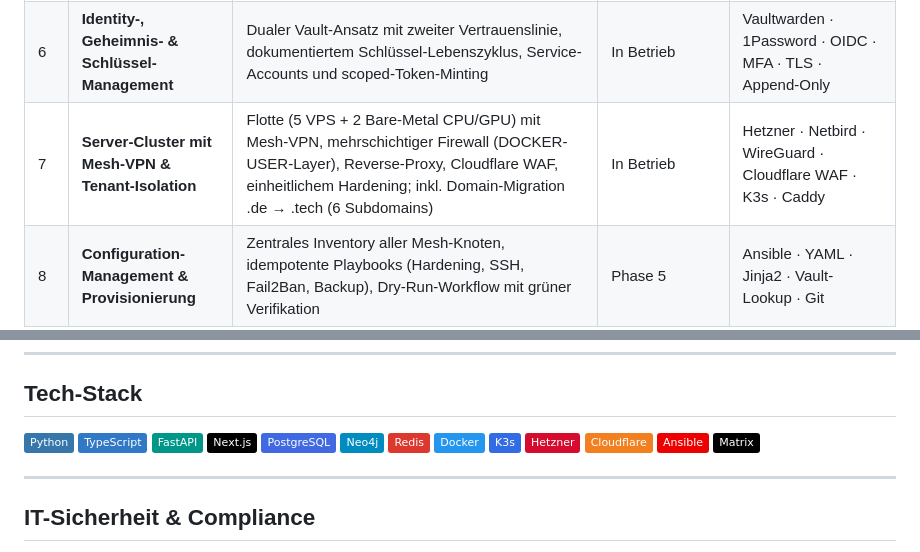
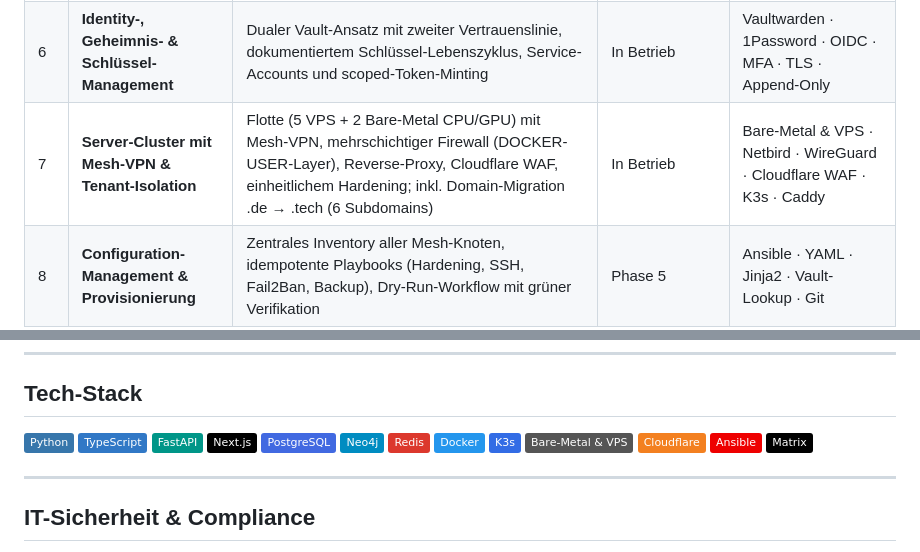
Before and after one commit to frank-wichert/frank-wichert, a Markdown page: README.md, 2 parts joined by grey strips. Drawn GitHub-style; badges without logos.

Commit message:
profil: Hetzner neutralisieren (Bare-Metal & VPS) in Zeile 7 + Tech-Stack-Badge
Co-Authored-By: Claude Opus 4.8 (1M context) <noreply@anthropic.com>

```diff
--- a/README.md
+++ b/README.md
@@ -87,7 +87,7 @@ flowchart TD
 | 4 | **Wissens-Architektur & Self-Hosted-Wiki** | Souveräner Knowledge-Hub auf Outline (docs.darion-ai.tech) mit SSO und Federation zum Agenten-Wissensspeicher | Produktiv | Outline · Keycloak · Cloudflare Access · PostgreSQL · MinIO |
 | 5 | **KI-Governance — Supporter ⇄ Assistenz** | Hart getrennte interne KI-Rollen nach Least-Privilege (ERP-Supporter ohne Dokumente vs. need-to-know-RAG-Assistenz), durchgesetzt in der DB statt im Prompt, EU-AI-Act-konform | Konzept build-ready | PostgreSQL RLS · JWT · RAG · EU AI Act Art. 50 · Redact-before-Embed |
 | 6 | **Identity-, Geheimnis- & Schlüssel-Management** | Dualer Vault-Ansatz mit zweiter Vertrauenslinie, dokumentiertem Schlüssel-Lebenszyklus, Service-Accounts und scoped-Token-Minting | In Betrieb | Vaultwarden · 1Password · OIDC · MFA · TLS · Append-Only |
-| 7 | **Server-Cluster mit Mesh-VPN & Tenant-Isolation** | Flotte (5 VPS + 2 Bare-Metal CPU/GPU) mit Mesh-VPN, mehrschichtiger Firewall (DOCKER-USER-Layer), Reverse-Proxy, Cloudflare WAF, einheitlichem Hardening; inkl. Domain-Migration .de → .tech (6 Subdomains) | In Betrieb | Hetzner · Netbird · WireGuard · Cloudflare WAF · K3s · Caddy |
+| 7 | **Server-Cluster mit Mesh-VPN & Tenant-Isolation** | Flotte (5 VPS + 2 Bare-Metal CPU/GPU) mit Mesh-VPN, mehrschichtiger Firewall (DOCKER-USER-Layer), Reverse-Proxy, Cloudflare WAF, einheitlichem Hardening; inkl. Domain-Migration .de → .tech (6 Subdomains) | In Betrieb | Bare-Metal & VPS · Netbird · WireGuard · Cloudflare WAF · K3s · Caddy |
 | 8 | **Configuration-Management & Provisionierung** | Zentrales Inventory aller Mesh-Knoten, idempotente Playbooks (Hardening, SSH, Fail2Ban, Backup), Dry-Run-Workflow mit grüner Verifikation | Phase 5 | Ansible · YAML · Jinja2 · Vault-Lookup · Git |
 | 9 | **E2EE-Messaging-Migration** | Vollständige Ablösung von Telegram durch self-hosted Matrix mit Cross-Signing, gehärteter Webhook-API mit Themenkanälen, bewusster Federations-Reduktion | Phasen 1–4 fertig | Matrix-Synapse · Element · matrix-nio · Olm/Megolm · Cross-Signing |
 | 10 | **Backup-, Monitoring- & Observability-Stack** | Append-Only-Backup mit Restore-Verifikation und Offsite-Kopie; Live-Cockpit (SSE) für Fleet-Health, LLM-Spend, Backup-Status, Heartbeat; node_exporter-Flottenabdeckung | In Betrieb | restic · SFTP · PostgreSQL · OpenTelemetry · Prometheus · SSE |
@@ -110,7 +110,7 @@ flowchart TD
 ![Redis](https://img.shields.io/badge/Redis-DC382D?style=flat&logo=redis&logoColor=white)
 ![Docker](https://img.shields.io/badge/Docker-2496ED?style=flat&logo=docker&logoColor=white)
 ![Kubernetes](https://img.shields.io/badge/K3s-326CE5?style=flat&logo=kubernetes&logoColor=white)
-![Hetzner](https://img.shields.io/badge/Hetzner-D50C2D?style=flat&logo=hetzner&logoColor=white)
+![Bare-Metal & VPS](https://img.shields.io/badge/Bare--Metal_%26_VPS-555555?style=flat)
 ![Cloudflare](https://img.shields.io/badge/Cloudflare-F38020?style=flat&logo=cloudflare&logoColor=white)
 ![Ansible](https://img.shields.io/badge/Ansible-EE0000?style=flat&logo=ansible&logoColor=white)
 ![Matrix](https://img.shields.io/badge/Matrix-000000?style=flat&logo=matrix&logoColor=white)
```
